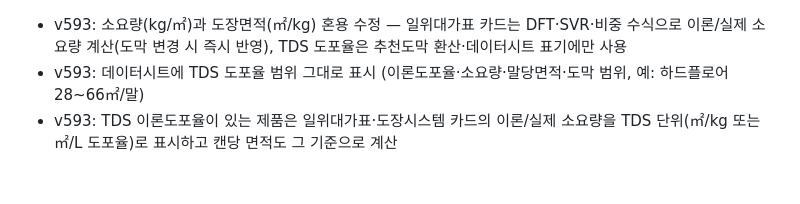
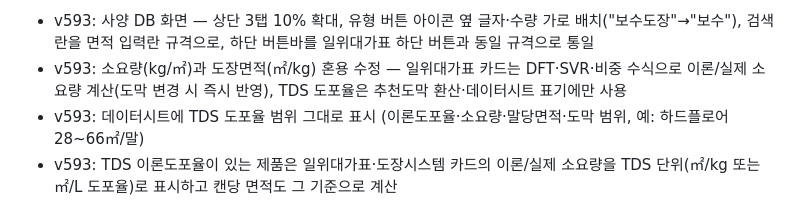
Before and after one commit to only12you/Coat_On, a Markdown page: README.md, the part around the change. Rendered like a GitHub page; blank space fills up the shorter version.

```diff
--- a/README.md
+++ b/README.md
@@ -1,3 +1,4 @@
+- v593: 사양 DB 화면 — 상단 3탭 10% 확대, 유형 버튼 아이콘 옆 글자·수량 가로 배치("보수도장"→"보수"), 검색란을 면적 입력란 규격으로, 하단 버튼바를 일위대가표 하단 버튼과 동일 규격으로 통일
 - v593: 소요량(kg/㎡)과 도장면적(㎡/kg) 혼용 수정 — 일위대가표 카드는 DFT·SVR·비중 수식으로 이론/실제 소요량 계산(도막 변경 시 즉시 반영), TDS 도포율은 추천도막 환산·데이터시트 표기에만 사용
 - v593: 데이터시트에 TDS 도포율 범위 그대로 표시 (이론도포율·소요량·말당면적·도막 범위, 예: 하드플로어 28~66㎡/말)
 - v593: TDS 이론도포율이 있는 제품은 일위대가표·도장시스템 카드의 이론/실제 소요량을 TDS 단위(㎡/kg 또는 ㎡/L 도포율)로 표시하고 캔당 면적도 그 기준으로 계산
```
